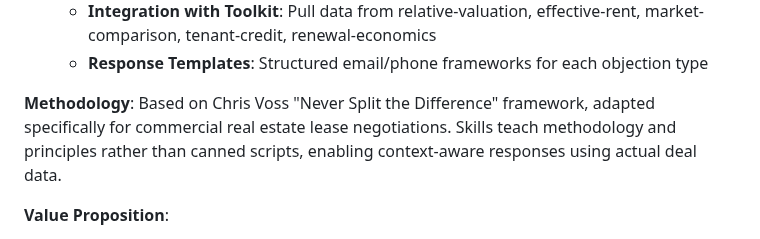
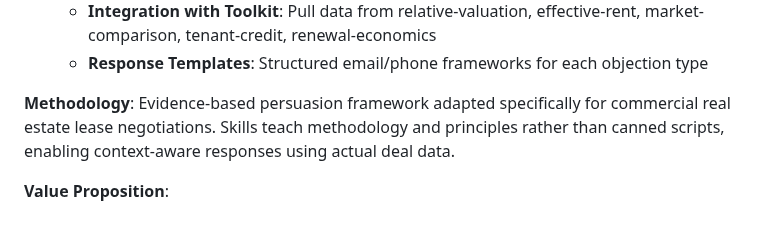
Before and after one commit to reggiechan74/vp-real-estate, a Markdown page: CHANGELOG.md, the part around the change. Drawn GitHub-style.

```diff
--- a/CHANGELOG.md
+++ b/CHANGELOG.md
@@ -55,7 +55,7 @@ and this project adheres to [Semantic Versioning](https://semver.org/spec/v2.0.0
   - **Integration with Toolkit**: Pull data from relative-valuation, effective-rent, market-comparison, tenant-credit, renewal-economics
   - **Response Templates**: Structured email/phone frameworks for each objection type
 
-**Methodology**: Based on Chris Voss "Never Split the Difference" framework, adapted specifically for commercial real estate lease negotiations. Skills teach methodology and principles rather than canned scripts, enabling context-aware responses using actual deal data.
+**Methodology**: Evidence-based persuasion framework adapted specifically for commercial real estate lease negotiations. Skills teach methodology and principles rather than canned scripts, enabling context-aware responses using actual deal data.
 
 **Value Proposition**:
 - Bridges analytical rigor (toolkit calculators) with persuasive delivery (negotiation skills)
```
Also changed, not shown: README-FOR-LEASING-MANAGERS.md (+1 -1 lines).
